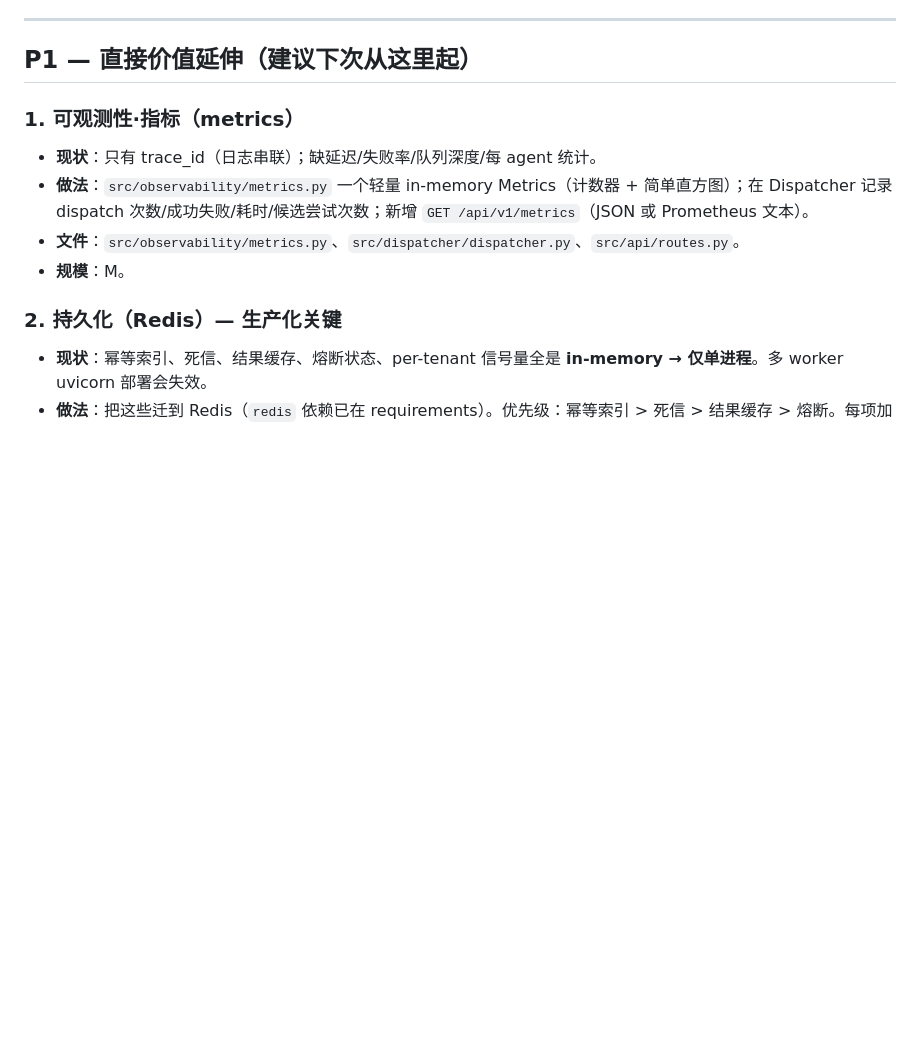
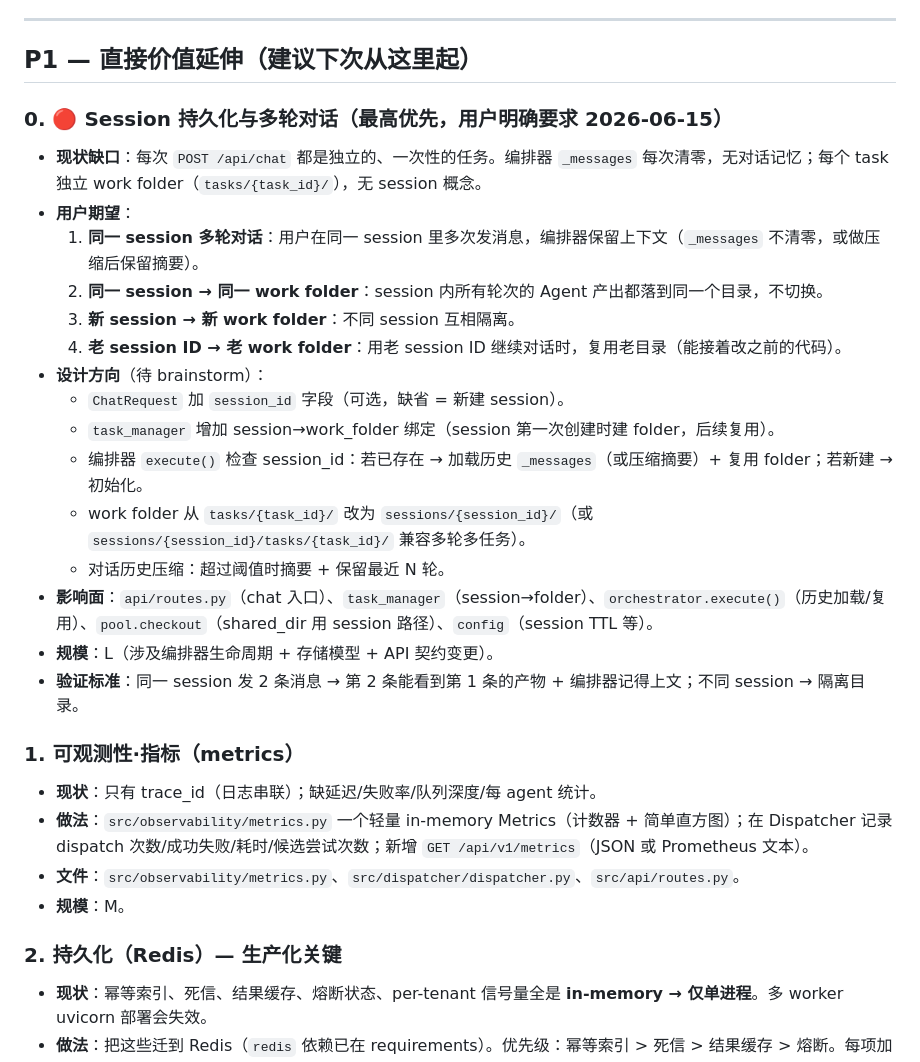
Before and after one commit to APX103/agent-swarm, a Markdown page: docs/plans/NEXT-STEPS.md, the part around the change. Drawn GitHub-style; blank space fills up the shorter version.

Commit message:
docs: add session persistence + multi-turn conversation as P1.0 (user-requested)
The current design has NO session concept — every POST /api/chat is an
independent one-shot task with a fresh work folder and reset message history.
User explicitly wants: same session = multi-turn conversation with memory,
same work folder across turns; new session = new folder; old session ID =
resume old folder. This is the top priority for the next iteration.

Co-Authored-By: Claude Opus 4.8 <noreply@anthropic.com>

```diff
--- a/docs/plans/NEXT-STEPS.md
+++ b/docs/plans/NEXT-STEPS.md
@@ -13,6 +13,23 @@
 ---
 
 ## P1 — 直接价值延伸（建议下次从这里起）
+
+### 0. 🔴 Session 持久化与多轮对话（最高优先，用户明确要求 2026-06-15）
+- **现状缺口**：每次 `POST /api/chat` 都是独立的、一次性的任务。编排器 `_messages` 每次清零，无对话记忆；每个 task 独立 work folder（`tasks/{task_id}/`），无 session 概念。
+- **用户期望**：
+  1. **同一 session 多轮对话**：用户在同一 session 里多次发消息，编排器保留上下文（`_messages` 不清零，或做压缩后保留摘要）。
+  2. **同一 session → 同一 work folder**：session 内所有轮次的 Agent 产出都落到同一个目录，不切换。
+  3. **新 session → 新 work folder**：不同 session 互相隔离。
+  4. **老 session ID → 老 work folder**：用老 session ID 继续对话时，复用老目录（能接着改之前的代码）。
+- **设计方向**（待 brainstorm）：
+  - `ChatRequest` 加 `session_id` 字段（可选，缺省 = 新建 session）。
+  - `task_manager` 增加 session→work_folder 绑定（session 第一次创建时建 folder，后续复用）。
+  - 编排器 `execute()` 检查 session_id：若已存在 → 加载历史 `_messages`（或压缩摘要）+ 复用 folder；若新建 → 初始化。
+  - work folder 从 `tasks/{task_id}/` 改为 `sessions/{session_id}/`（或 `sessions/{session_id}/tasks/{task_id}/` 兼容多轮多任务）。
+  - 对话历史压缩：超过阈值时摘要 + 保留最近 N 轮。
+- **影响面**：`api/routes.py`（chat 入口）、`task_manager`（session→folder）、`orchestrator.execute()`（历史加载/复用）、`pool.checkout`（shared_dir 用 session 路径）、`config`（session TTL 等）。
+- **规模**：L（涉及编排器生命周期 + 存储模型 + API 契约变更）。
+- **验证标准**：同一 session 发 2 条消息 → 第 2 条能看到第 1 条的产物 + 编排器记得上文；不同 session → 隔离目录。
 
 ### 1. 可观测性·指标（metrics）
 - **现状**：只有 trace_id（日志串联）；缺延迟/失败率/队列深度/每 agent 统计。
```
